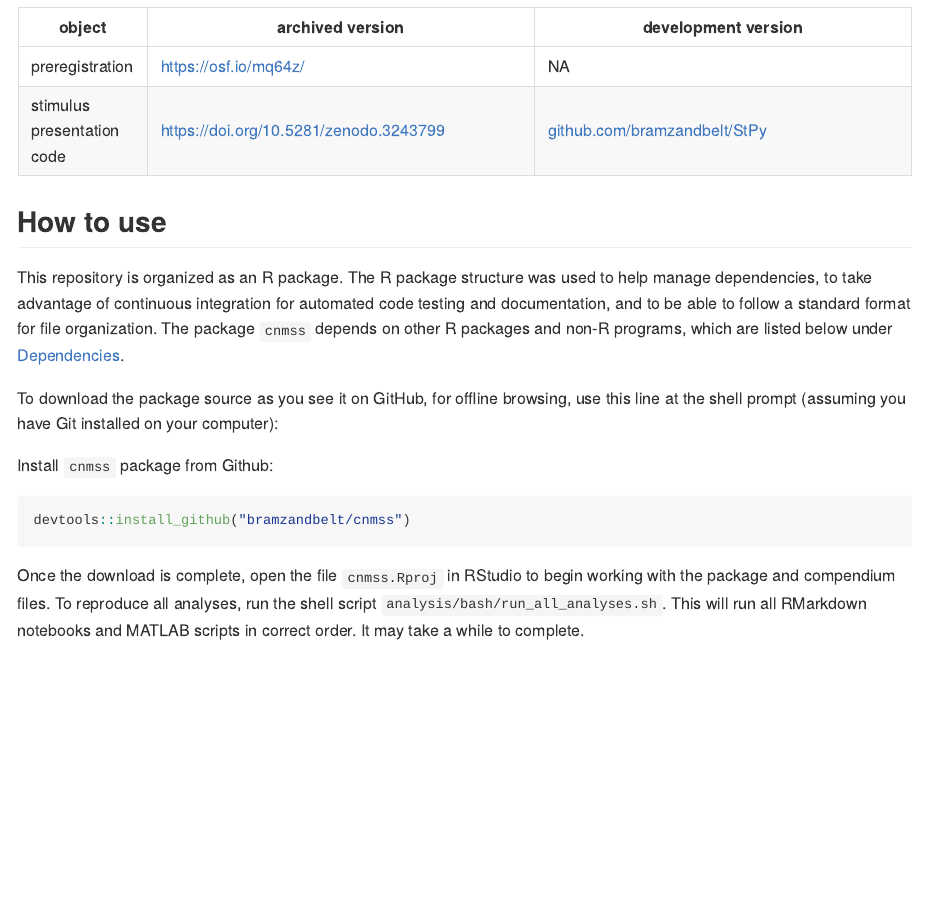
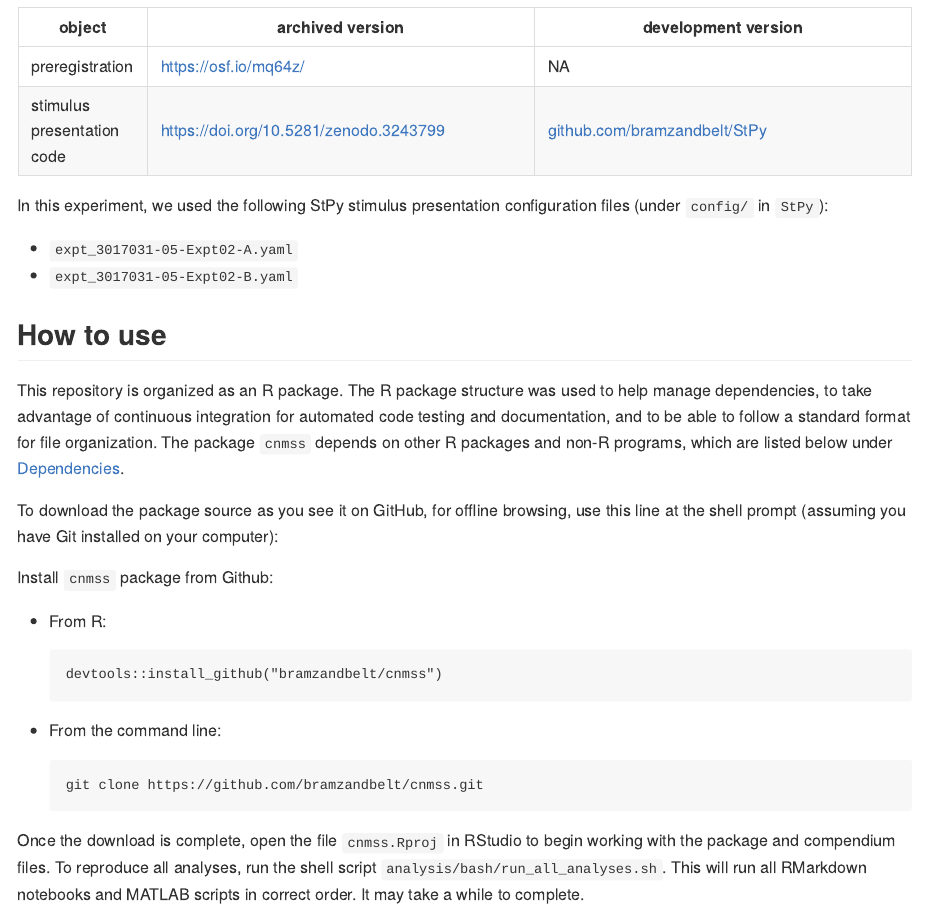
Before and after one commit to bramzandbelt/cnmss, an R Markdown document (README.Rmd): the page in a window 1100 px wide, from 3020 px down. The pictures show the output file README.md that the author committed with the source, drawn offline in the style of GitHub; badge pictures from the web are left out.

Commit message:
Update README: add experiment versions used and clarify download instructions

````diff
--- a/README.Rmd
+++ b/README.Rmd
@@ -148,6 +148,11 @@ Finally, this research compendium is associated with a number of online objects,
 | preregistration | [https://osf.io/mq64z/](https://osf.io/mq64z/) | NA |
 | stimulus presentation code | [https://doi.org/10.5281/zenodo.3243799](https://doi.org/10.5281/zenodo.3243799) | [github.com/bramzandbelt/StPy](github.com/bramzandbelt/StPy) |
 
+In this experiment, we used the following StPy stimulus presentation configuration files (under `config/` in `StPy`):
+
+- `expt_3017031-05-Expt02-A.yaml`
+- `expt_3017031-05-Expt02-B.yaml`
+
 ## How to use
 
 This repository is organized as an R package. The R package structure was used to help manage dependencies, to take advantage of continuous integration for automated code testing and documentation, and to be able to follow a standard format for file organization. The package `cnmss` depends on other R packages and non-R programs, which are listed below under [Dependencies](#Dependencies).
@@ -156,8 +161,14 @@ To download the package source as you see it on GitHub, for offline browsing, us
 
 Install `cnmss` package from Github:
 
-```{r Install cnmss package, eval=FALSE}
+- From R:
+```
 devtools::install_github("bramzandbelt/cnmss")
+```
+
+- From the command line:
+```
+git clone https://github.com/bramzandbelt/cnmss.git
 ```
 
 Once the download is complete, open the file `cnmss.Rproj` in RStudio to begin working with the package and compendium files. To reproduce all analyses, run the shell script `analysis/bash/run_all_analyses.sh`. This will run all RMarkdown notebooks and MATLAB scripts in correct order. It may take a while to complete.
````
Also changed, not shown: README.md.
